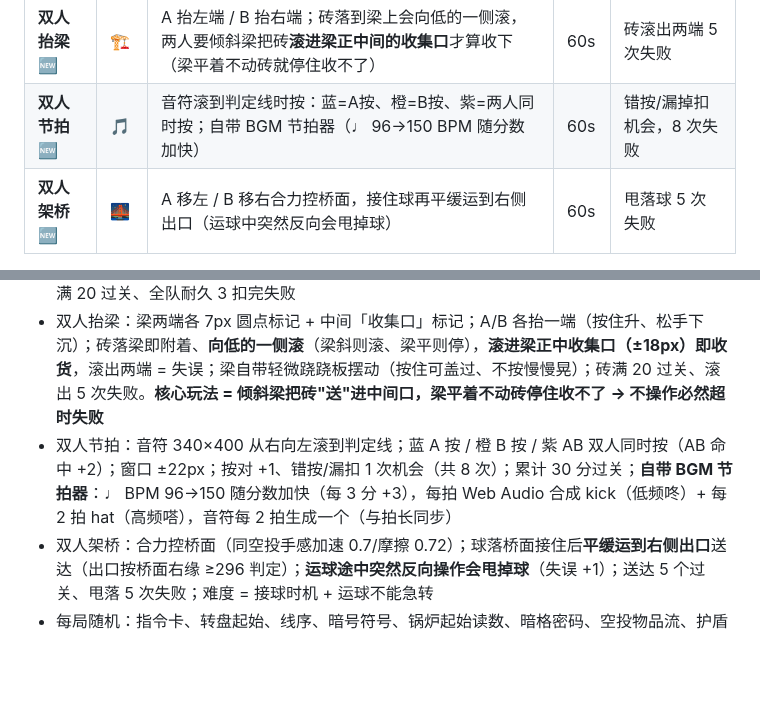
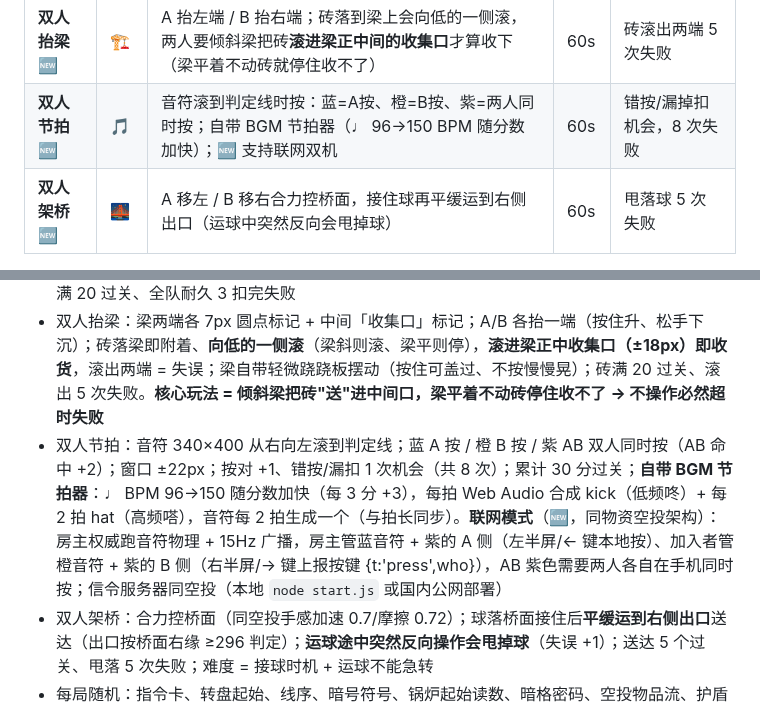
Before and after one commit to loran-F/roomlab, a Markdown page: README.md, 2 parts joined by grey strips. Rendered like a GitHub page; blank space fills up the shorter version.

Commit message:
v9: sync README (beat networking)

```diff
--- a/README.md
+++ b/README.md
@@ -28,7 +28,7 @@
 | **物资空投** | 🧺 | A 按住左半屏← / B 按住右半屏→，合力控同一个接货员 | 60s | 接坏物 −3s / 超时未接够失败 |
 | **双人护盾** 🆕 | 🛡️ | A 守左半区 / B 守右半区，各自按住自己的半屏升起护盾片挡陨石 | 60s | 漏陨石全队耐久 −1，扣完失败 |
 | **双人抬梁** 🆕 | 🏗️ | A 抬左端 / B 抬右端；砖落到梁上会向低的一侧滚，两人要倾斜梁把砖**滚进梁正中间的收集口**才算收下（梁平着不动砖就停住收不了） | 60s | 砖滚出两端 5 次失败 |
-| **双人节拍** 🆕 | 🎵 | 音符滚到判定线时按：蓝=A按、橙=B按、紫=两人同时按；自带 BGM 节拍器（♩ 96→150 BPM 随分数加快） | 60s | 错按/漏掉扣机会，8 次失败 |
+| **双人节拍** 🆕 | 🎵 | 音符滚到判定线时按：蓝=A按、橙=B按、紫=两人同时按；自带 BGM 节拍器（♩ 96→150 BPM 随分数加快）；🆕 支持联网双机 | 60s | 错按/漏掉扣机会，8 次失败 |
 | **双人架桥** 🆕 | 🌉 | A 移左 / B 移右合力控桥面，接住球再平缓运到右侧出口（运球中突然反向会甩掉球） | 60s | 甩落球 5 次失败 |
 
 **所有玩法零后端**：迷宫固定图、转盘用指令卡（口头报卡号）、剪线口头报色、对暗号用固定密码本、锅炉区间为设备标准 40~60（两端一致）、记忆暗格由 A 端生成 + B 端纯记录、同屏玩法（物资空投/护盾/抬梁/节拍/架桥）用**单设备双人同屏**（共用角色需实时同步，零后端下两台设备无法同步 → 样板阶段一台设备两人各按半边，微信小游戏最终联网后上双机）——同步全走语音。
@@ -94,7 +94,7 @@ node start.js           # 同时起：玩法页 http://8080 + 信令 ws://9000
 - 物资空投：**三种形态**（单机同屏 / 联网房主 / 联网加入者）。接货员合力控制（房主或 A 控左 / 加入者或 B 控右）；好物 +1、金箱 +2、坏物 -3s；接够 20 个过关；难度 = 掉落间隔递减 × 坏物比例随进度增加 × 阵风横向吹偏 × **无输入时接货员被"气流"推着左右游走（系统漂移阻力，双方不动也停不下来，需持续对抗）** × 限时 60s × 角色移动惯性阻力（加速 0.7 / 摩擦 0.72）。联网：PeerJS/WebRTC 点对点，房主权威物理 + 15Hz 状态广播，加入者渲染同步画面并发方向输入；房间码 4 位数字。**信令服务器**：默认公共云 0.peerjs.com（国内不稳），推荐 `node start.js` 本地自建（同 WiFi 真机玩）或把 `server.js` 部署到国内公网（异地玩）；前端 `?peer=host&peerPort=port&peerSecure=0` 切换。
 - 双人护盾：340×400 canvas 上下分区，A/B 各一护盾片（按住升、松开重力下沉）；两片**无缝+重叠覆盖全宽**（左 8~172 / 右 168~332，中间也接得住）；**按住才挡**（没按的片挡不住）；能量满 20 过关、全队耐久 3 扣完失败
 - 双人抬梁：梁两端各 7px 圆点标记 + 中间「收集口」标记；A/B 各抬一端（按住升、松手下沉）；砖落梁即附着、**向低的一侧滚**（梁斜则滚、梁平则停），**滚进梁正中收集口（±18px）即收货**，滚出两端 = 失误；梁自带轻微跷跷板摆动（按住可盖过、不按慢慢晃）；砖满 20 过关、滚出 5 次失败。**核心玩法 = 倾斜梁把砖"送"进中间口，梁平着不动砖停住收不了 → 不操作必然超时失败**
-- 双人节拍：音符 340×400 从右向左滚到判定线；蓝 A 按 / 橙 B 按 / 紫 AB 双人同时按（AB 命中 +2）；窗口 ±22px；按对 +1、错按/漏扣 1 次机会（共 8 次）；累计 30 分过关；**自带 BGM 节拍器**：♩ BPM 96→150 随分数加快（每 3 分 +3），每拍 Web Audio 合成 kick（低频咚）+ 每 2 拍 hat（高频嗒），音符每 2 拍生成一个（与拍长同步）
+- 双人节拍：音符 340×400 从右向左滚到判定线；蓝 A 按 / 橙 B 按 / 紫 AB 双人同时按（AB 命中 +2）；窗口 ±22px；按对 +1、错按/漏扣 1 次机会（共 8 次）；累计 30 分过关；**自带 BGM 节拍器**：♩ BPM 96→150 随分数加快（每 3 分 +3），每拍 Web Audio 合成 kick（低频咚）+ 每 2 拍 hat（高频嗒），音符每 2 拍生成一个（与拍长同步）。**联网模式**（🆕，同物资空投架构）：房主权威跑音符物理 + 15Hz 广播，房主管蓝音符 + 紫的 A 侧（左半屏/← 键本地按）、加入者管橙音符 + 紫的 B 侧（右半屏/→ 键上报按键 {t:'press',who}），AB 紫色需要两人各自在手机同时按；信令服务器同空投（本地 `node start.js` 或国内公网部署）
 - 双人架桥：合力控桥面（同空投手感加速 0.7/摩擦 0.72）；球落桥面接住后**平缓运到右侧出口**送达（出口按桥面右缘 ≥296 判定）；**运球途中突然反向操作会甩掉球**（失误 +1）；送达 5 个过关、甩落 5 次失败；难度 = 接球时机 + 运球不能急转
 - 每局随机：指令卡、转盘起始、线序、暗号符号、锅炉起始读数、暗格密码、空投物品流、护盾陨石、抬梁砖、节拍音符、架桥球（迷宫/锅炉区间固定）
 - 规则集 `roomlab-v9`，试玩记录存 localStorage（key: `roomlab_records`）
```
